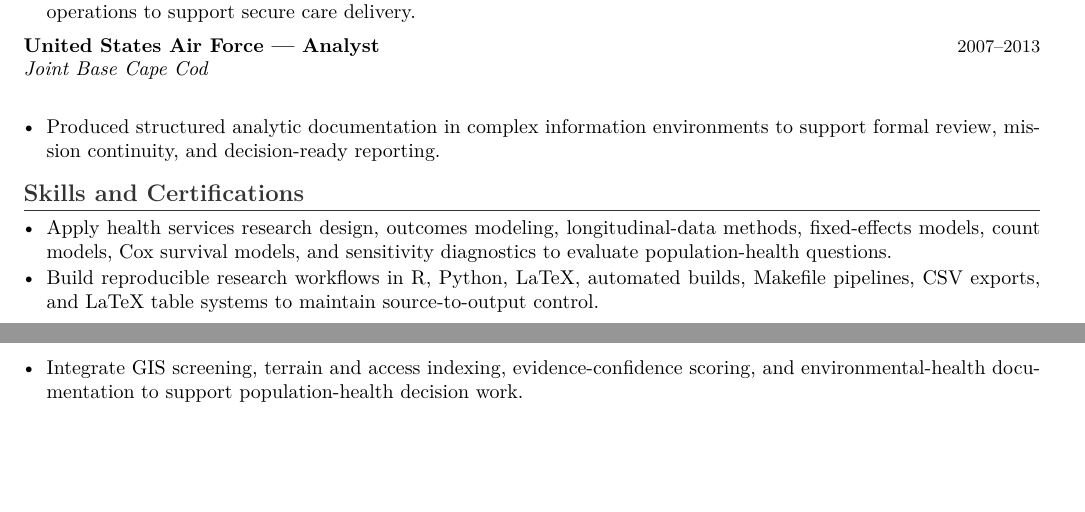
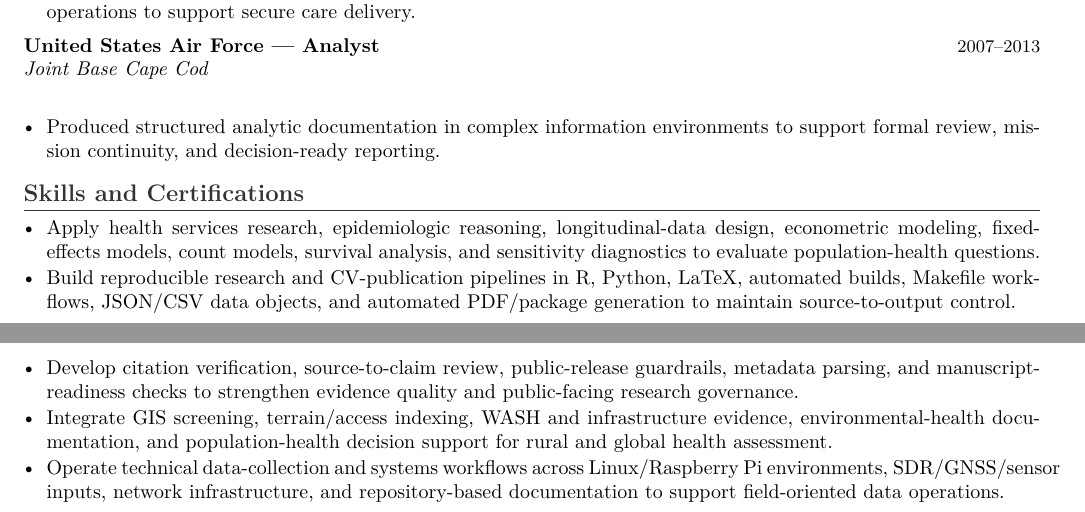
Before and after one commit to pskeffington/CV-Public-Facing, a LaTeX CV (cv/public_upload_cv.tex): two parts of pages 2 and 3 of 3, joined at a grey line, cut so that both start at the same text, the shorter picture padded with empty space. Compiled offline with pdfLaTeX.

Commit message:
Update demonstrated skills in index-safe CV

```diff
--- a/cv/public_upload_cv.tex
+++ b/cv/public_upload_cv.tex
@@ -79,9 +79,11 @@ Health policy; health services research; rural health systems; global health; ma
 
 \section*{Skills and Certifications}
 \begin{itemize}
-    \item Apply health services research design, outcomes modeling, longitudinal-data methods, fixed-effects models, count models, Cox survival models, and sensitivity diagnostics to evaluate population-health questions.
-    \item Build reproducible research workflows in R, Python, LaTeX, automated builds, Makefile pipelines, CSV exports, and LaTeX table systems to maintain source-to-output control.
-    \item Integrate GIS screening, terrain and access indexing, evidence-confidence scoring, and environmental-health documentation to support population-health decision work.
+    \item Apply health services research, epidemiologic reasoning, longitudinal-data design, econometric modeling, fixed-effects models, count models, survival analysis, and sensitivity diagnostics to evaluate population-health questions.
+    \item Build reproducible research and CV-publication pipelines in R, Python, LaTeX, automated builds, Makefile workflows, JSON/CSV data objects, and automated PDF/package generation to maintain source-to-output control.
+    \item Develop citation verification, source-to-claim review, public-release guardrails, metadata parsing, and manuscript-readiness checks to strengthen evidence quality and public-facing research governance.
+    \item Integrate GIS screening, terrain/access indexing, WASH and infrastructure evidence, environmental-health documentation, and population-health decision support for rural and global health assessment.
+    \item Operate technical data-collection and systems workflows across Linux/Raspberry Pi environments, SDR/GNSS/sensor inputs, network infrastructure, and repository-based documentation to support field-oriented data operations.
 \end{itemize}
 
 \end{document}
```
